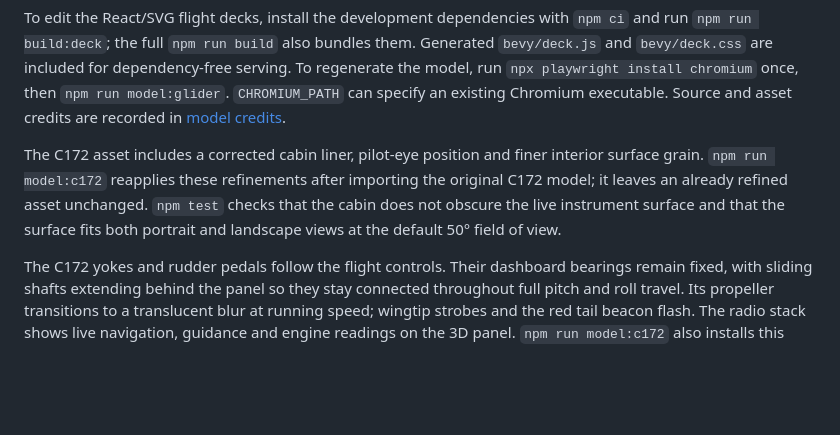
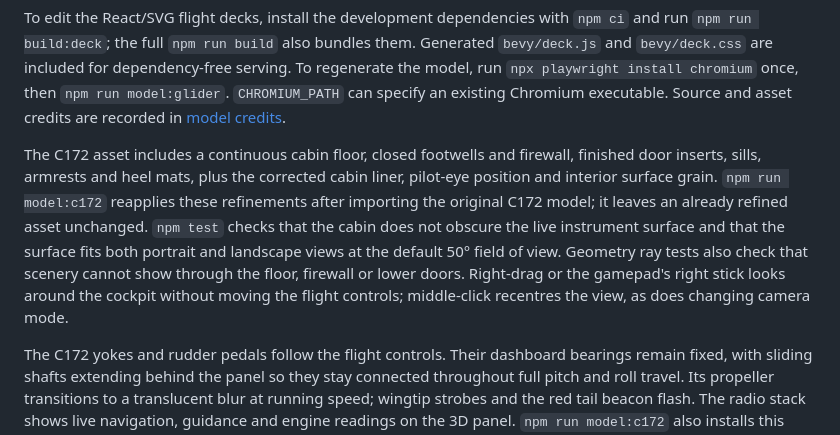
Before and after one commit to birkmann/flight-sim, a Markdown page: docs/development.md, the part around the change. GitHub-like rendering; blank space fills up the shorter version.

```diff
--- a/docs/development.md
+++ b/docs/development.md
@@ -117,11 +117,15 @@ the model, run `npx playwright install chromium` once, then `npm run model:glide
 `CHROMIUM_PATH` can specify an existing Chromium executable. Source and asset credits
 are recorded in [model credits](../bevy/assets/models/CREDITS.md).
 
-The C172 asset includes a corrected cabin liner, pilot-eye position and finer interior
-surface grain. `npm run model:c172` reapplies these refinements after importing the
+The C172 asset includes a continuous cabin floor, closed footwells and firewall,
+finished door inserts, sills, armrests and heel mats, plus the corrected cabin liner,
+pilot-eye position and interior surface grain. `npm run model:c172` reapplies these refinements after importing the
 original C172 model; it leaves an already refined asset unchanged. `npm test` checks
 that the cabin does not obscure the live instrument surface and that the surface
-fits both portrait and landscape views at the default 50° field of view.
+fits both portrait and landscape views at the default 50° field of view. Geometry
+ray tests also check that scenery cannot show through the floor, firewall or lower doors.
+Right-drag or the gamepad's right stick looks around the cockpit without moving
+the flight controls; middle-click recentres the view, as does changing camera mode.
 
 The C172 yokes and rudder pedals follow the flight controls. Their dashboard
 bearings remain fixed, with sliding shafts extending behind the panel so they stay
```
Also changed, not shown: README.md (+1 -0 lines), docs/screenshots/README.md (+3 -0 lines), docs/screenshots/flights/berlin-airliner-cockpit.jpg, docs/screenshots/flights/berlin-c172-cockpit.jpg, 13 other files.
